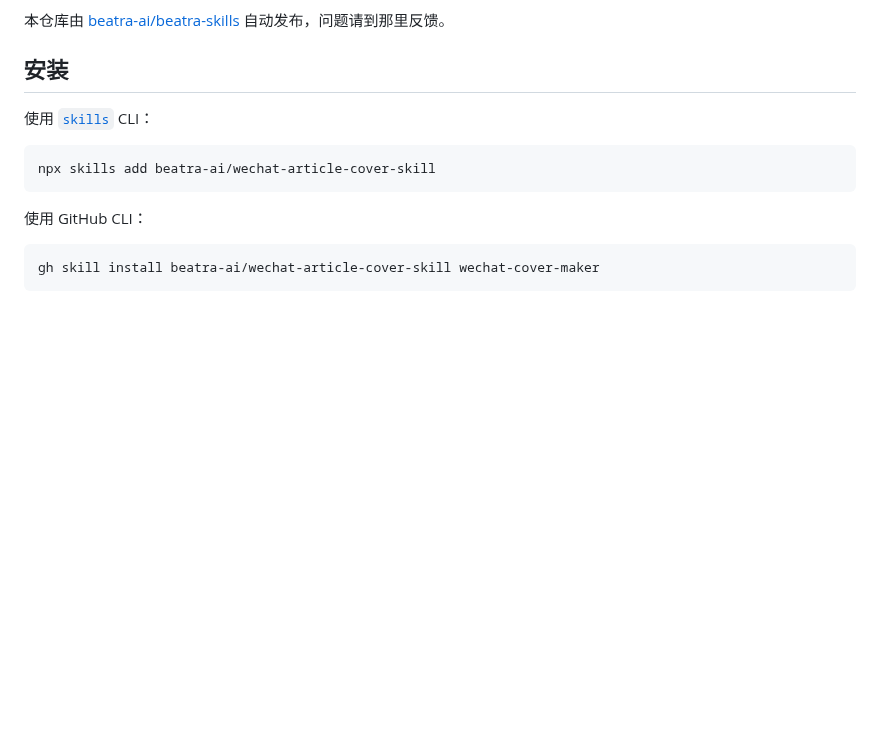
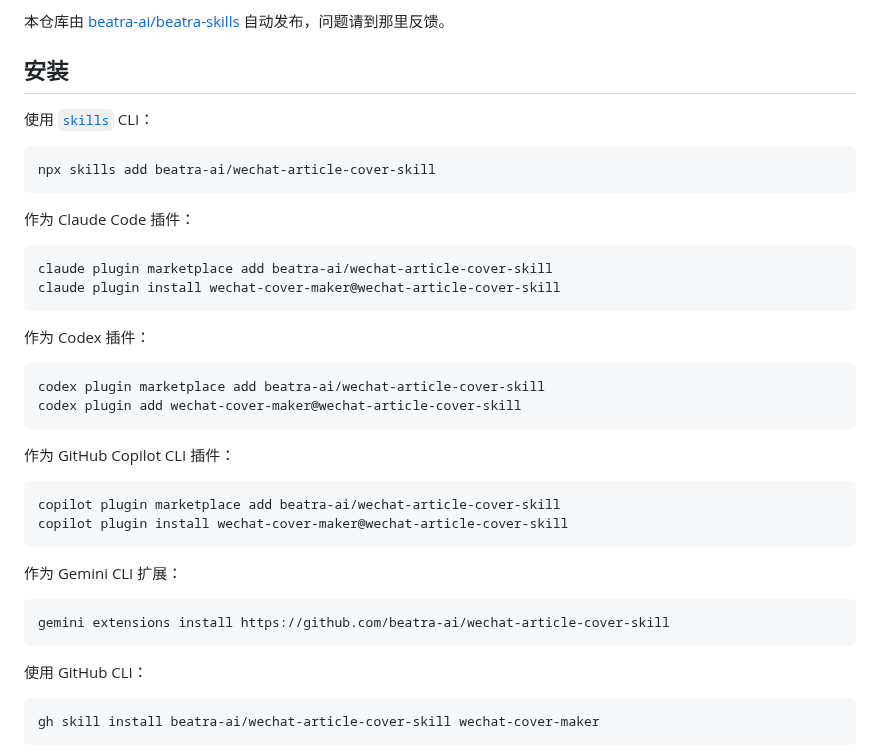
Before and after one commit to beatra-ai/wechat-article-cover-skill, a Markdown page: README.md, the part around the change. Rendered like a GitHub page; blank space fills up the shorter version.

````diff
--- a/README.md
+++ b/README.md
@@ -33,6 +33,33 @@
 
 ```bash
 npx skills add beatra-ai/wechat-article-cover-skill
+```
+
+作为 Claude Code 插件：
+
+```bash
+claude plugin marketplace add beatra-ai/wechat-article-cover-skill
+claude plugin install wechat-cover-maker@wechat-article-cover-skill
+```
+
+作为 Codex 插件：
+
+```bash
+codex plugin marketplace add beatra-ai/wechat-article-cover-skill
+codex plugin add wechat-cover-maker@wechat-article-cover-skill
+```
+
+作为 GitHub Copilot CLI 插件：
+
+```bash
+copilot plugin marketplace add beatra-ai/wechat-article-cover-skill
+copilot plugin install wechat-cover-maker@wechat-article-cover-skill
+```
+
+作为 Gemini CLI 扩展：
+
+```bash
+gemini extensions install https://github.com/beatra-ai/wechat-article-cover-skill
 ```
 
 使用 GitHub CLI：
````
Also changed, not shown: README.en.md (+27 -0 lines), README.ja.md (+27 -0 lines), assets/icon.png (added), 6 other files.
